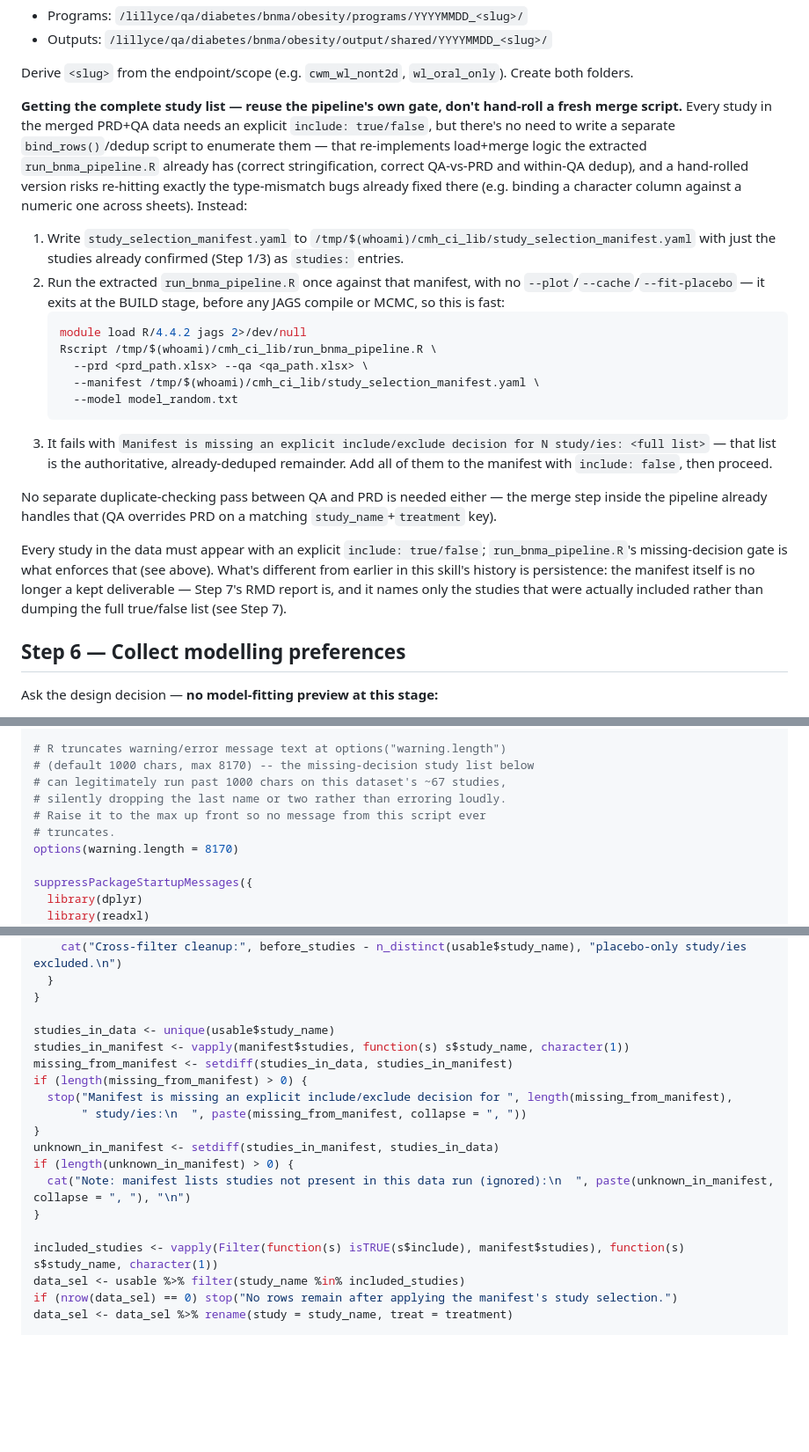
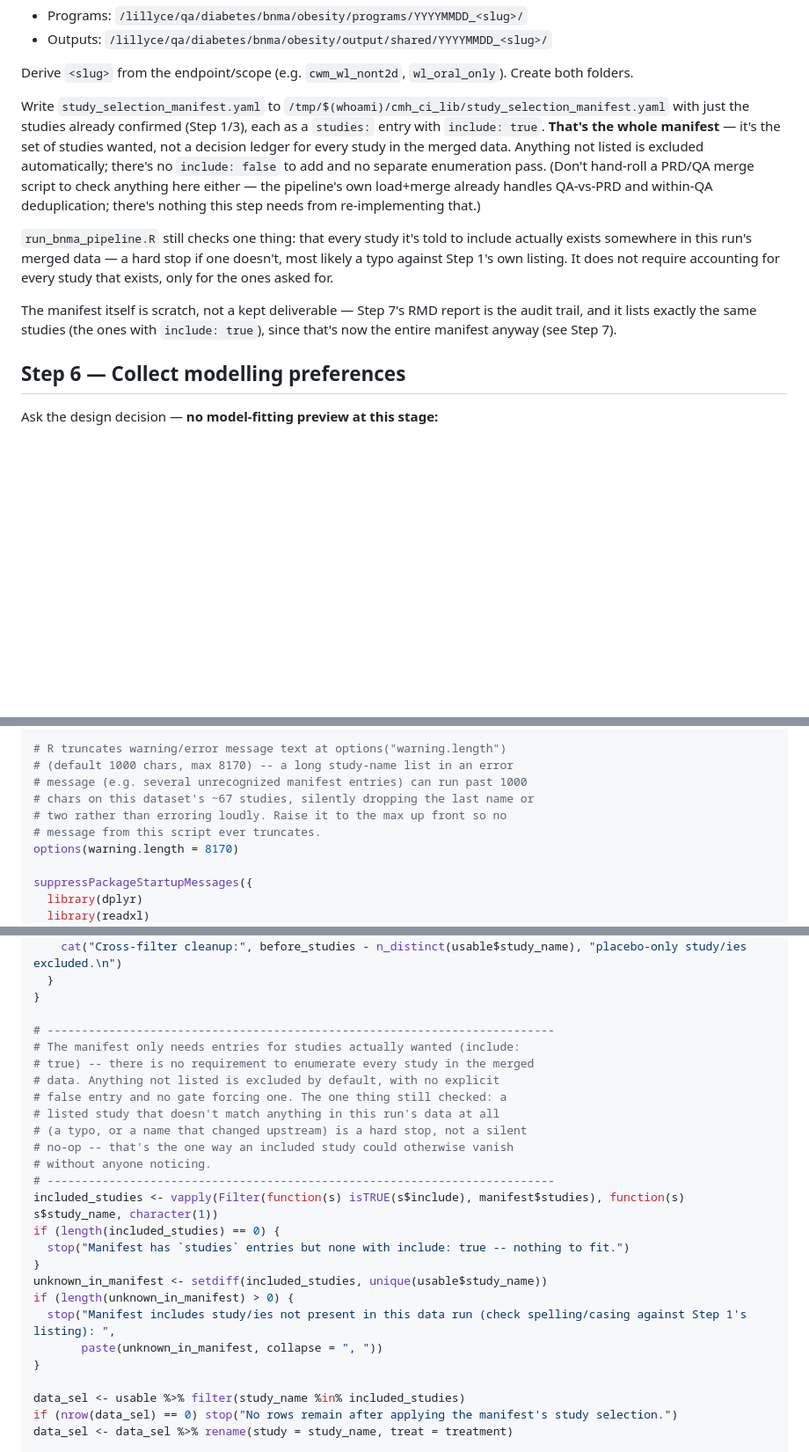
Before and after one commit to tomdelanylilly/BNMA_SKILL, a Markdown page: SKILL.md, 3 parts joined by grey strips. Shown at 88% size. Drawn GitHub-style; blank space fills up the shorter version.

Commit message:
Manifest only needs the studies you're including -- drop the exhaustive every-study-decision gate
Raised repeatedly: the manifest required an explicit true/false for every
study in the merged data (67-70 studies), not just the ones actually
selected, producing "all N studies have an explicit decision" noise and a
whole probe-run mechanism (added last session) just to enumerate the
remainder. Asked directly this time: only track the studies picked.

run_bnma_pipeline.R's manifest handling changes accordingly:
- studies: now only needs include: true entries -- the set wanted, not a
  decision ledger. Anything unlisted is excluded automatically.
- The missing_from_manifest stop() (forcing every study in the data to
  appear) is gone.
- What stays: an included study that doesn't match anything in the
  actual data (a typo) is still a hard stop, not a silent no-op -- that
  remains the one way an included study could vanish unnoticed. Also
  hard-stops if studies: has entries but none are include: true.

Step 5's probe-run trick (fit a partial manifest just to read the
"missing" list off the error message) is gone too -- there's no
enumeration left to probe for. Landing page, Step 6, Step 7, the
cross-tier disambiguation comment, and "What this skill does NOT do"
updated to match; verified against the test fixtures that a
single-study-listed manifest now fits correctly (excluding everything
else with no explicit false needed), a typo still hard-stops with a
clear message, and the momentum cross-tier fix still composes correctly
under the new minimal-manifest semantics.

Co-Authored-By: Lilly Code <lillycode@lilly.com>

````diff
--- a/SKILL.md
+++ b/SKILL.md
@@ -466,44 +467,27 @@ If **yes** → create working folders and write the manifest:
 Derive `<slug>` from the endpoint/scope (e.g. `cwm_wl_nont2d`,
 `wl_oral_only`). Create both folders.
 
-**Getting the complete study list — reuse the pipeline's own gate, don't
-hand-roll a fresh merge script.** Every study in the merged PRD+QA data
-needs an explicit `include: true/false`, but there's no need to write a
-separate `bind_rows()`/dedup script to enumerate them — that re-implements
-load+merge logic the extracted `run_bnma_pipeline.R` already has (correct
-stringification, correct QA-vs-PRD and within-QA dedup), and a hand-rolled
-version risks re-hitting exactly the type-mismatch bugs already fixed
-there (e.g. binding a character column against a numeric one across
-sheets). Instead:
-
-1. Write `study_selection_manifest.yaml` to
-   `/tmp/$(whoami)/cmh_ci_lib/study_selection_manifest.yaml` with just the
-   studies already confirmed (Step 1/3) as `studies:` entries.
-2. Run the extracted `run_bnma_pipeline.R` once against that manifest,
-   with no `--plot`/`--cache`/`--fit-placebo` — it exits at the BUILD
-   stage, before any JAGS compile or MCMC, so this is fast:
-   ```bash
-   module load R/4.4.2 jags 2>/dev/null
-   Rscript /tmp/$(whoami)/cmh_ci_lib/run_bnma_pipeline.R \
-     --prd <prd_path.xlsx> --qa <qa_path.xlsx> \
-     --manifest /tmp/$(whoami)/cmh_ci_lib/study_selection_manifest.yaml \
-     --model model_random.txt
-   ```
-3. It fails with `Manifest is missing an explicit include/exclude decision
-   for N study/ies: <full list>` — that list is the authoritative,
-   already-deduped remainder. Add all of them to the manifest with
-   `include: false`, then proceed.
-
-No separate duplicate-checking pass between QA and PRD is needed either —
-the merge step inside the pipeline already handles that (QA overrides PRD
-on a matching `study_name`+`treatment` key).
-
-Every study in the data must appear with an explicit `include: true/false`;
-`run_bnma_pipeline.R`'s missing-decision gate is what enforces that (see
-above). What's different from earlier in this skill's history is
-persistence: the manifest itself is no longer a kept deliverable — Step
-7's RMD report is, and it names only the studies that were actually
-included rather than dumping the full true/false list (see Step 7).
+Write `study_selection_manifest.yaml` to
+`/tmp/$(whoami)/cmh_ci_lib/study_selection_manifest.yaml` with just the
+studies already confirmed (Step 1/3), each as a `studies:` entry with
+`include: true`. **That's the whole manifest** — it's the set of studies
+wanted, not a decision ledger for every study in the merged data.
+Anything not listed is excluded automatically; there's no `include: false`
+to add and no separate enumeration pass. (Don't hand-roll a PRD/QA merge
+script to check anything here either — the pipeline's own load+merge
+already handles QA-vs-PRD and within-QA deduplication; there's nothing
+this step needs from re-implementing that.)
+
+`run_bnma_pipeline.R` still checks one thing: that every study it's told
+to include actually exists somewhere in this run's merged data — a hard
+stop if one doesn't, most likely a typo against Step 1's own listing. It
+does not require accounting for every study that exists, only for the
+ones asked for.
+
+The manifest itself is scratch, not a kept deliverable — Step 7's RMD
+report is the audit trail, and it lists exactly the same studies (the
+ones with `include: true`), since that's now the entire manifest anyway
+(see Step 7).
 
 ## Step 6 — Collect modelling preferences
 
@@ -856,11 +843,11 @@ one `Rscript` invocation (see Step 7).
 # reason as the modes above).
 
 # R truncates warning/error message text at options("warning.length")
-# (default 1000 chars, max 8170) -- the missing-decision study list below
-# can legitimately run past 1000 chars on this dataset's ~67 studies,
-# silently dropping the last name or two rather than erroring loudly.
-# Raise it to the max up front so no message from this script ever
-# truncates.
+# (default 1000 chars, max 8170) -- a long study-name list in an error
+# message (e.g. several unrecognized manifest entries) can run past 1000
+# chars on this dataset's ~67 studies, silently dropping the last name or
+# two rather than erroring loudly. Raise it to the max up front so no
+# message from this script ever truncates.
 options(warning.length = 8170)
 
 suppressPackageStartupMessages({
@@ -1356,19 +1342,26 @@ if (route_filter != "both" || !is.null(manifest$compound_filter)) {
   }
 }
 
-studies_in_data <- unique(usable$study_name)
-studies_in_manifest <- vapply(manifest$studies, function(s) s$study_name, character(1))
-missing_from_manifest <- setdiff(studies_in_data, studies_in_manifest)
-if (length(missing_from_manifest) > 0) {
-  stop("Manifest is missing an explicit include/exclude decision for ", length(missing_from_manifest),
-       " study/ies:\n  ", paste(missing_from_manifest, collapse = ", "))
-}
-unknown_in_manifest <- setdiff(studies_in_manifest, studies_in_data)
+# --------------------------------------------------------------------------
+# The manifest only needs entries for studies actually wanted (include:
+# true) -- there is no requirement to enumerate every study in the merged
+# data. Anything not listed is excluded by default, with no explicit
+# false entry and no gate forcing one. The one thing still checked: a
+# listed study that doesn't match anything in this run's data at all
+# (a typo, or a name that changed upstream) is a hard stop, not a silent
+# no-op -- that's the one way an included study could otherwise vanish
+# without anyone noticing.
+# --------------------------------------------------------------------------
+included_studies <- vapply(Filter(function(s) isTRUE(s$include), manifest$studies), function(s) s$study_name, character(1))
+if (length(included_studies) == 0) {
+  stop("Manifest has `studies` entries but none with include: true -- nothing to fit.")
+}
+unknown_in_manifest <- setdiff(included_studies, unique(usable$study_name))
 if (length(unknown_in_manifest) > 0) {
-  cat("Note: manifest lists studies not present in this data run (ignored):\n  ", paste(unknown_in_manifest, collapse = ", "), "\n")
-}
-
-included_studies <- vapply(Filter(function(s) isTRUE(s$include), manifest$studies), function(s) s$study_name, character(1))
+  stop("Manifest includes study/ies not present in this data run (check spelling/casing against Step 1's listing): ",
+       paste(unknown_in_manifest, collapse = ", "))
+}
+
 data_sel <- usable %>% filter(study_name %in% included_studies)
 if (nrow(data_sel) == 0) stop("No rows remain after applying the manifest's study selection.")
 data_sel <- data_sel %>% rename(study = study_name, treat = treatment)
````
Also changed, not shown: other parts of SKILL.md (+16 -13 lines).
